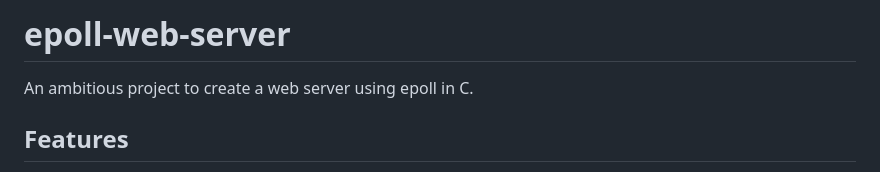
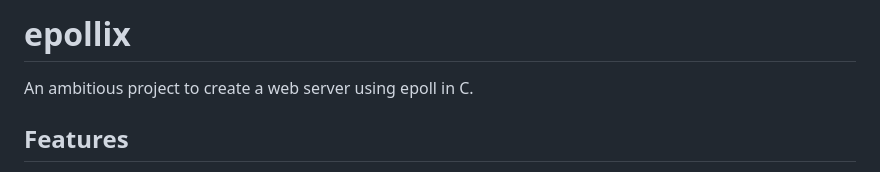
Before and after one commit to abiiranathan/epollix, a Markdown page: README.md, the part around the change. Rendered like a GitHub page.

```diff
--- a/README.md
+++ b/README.md
@@ -1,4 +1,4 @@
-# epoll-web-server
+# epollix
 
 An ambitious project to create a web server using epoll in C.
 
```
